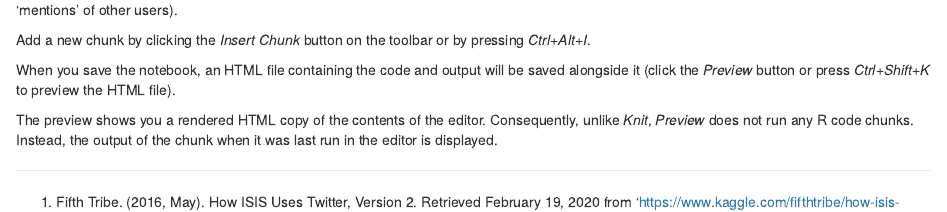
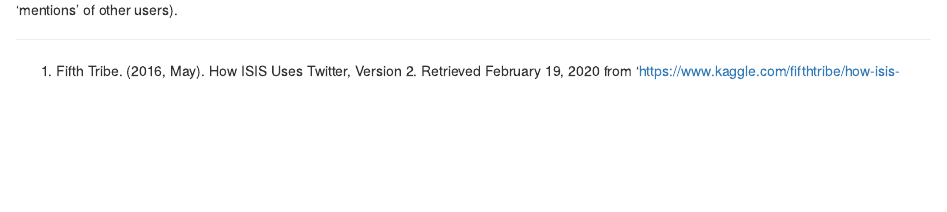
Before and after one commit to abuegho/NetworkAnalysis, an R Markdown document (Fanboys.Rmd): the page in a window 1100 px wide, from 840 px down. Rendered offline with R 4.5, knitr and Pandoc, with nearby package versions; some code elsewhere in the file could not run offline.

Commit message:
work in progress

````diff
--- a/Fanboys.Rmd
+++ b/Fanboys.Rmd
@@ -23,11 +23,5 @@ glimpse(twtr)
 ```
 As noted above, the data set captures variables such as the *username*, *followers*, *time*, and *tweets* (where the text in each tweet also contains ‘mentions’ of other users).
 
-Add a new chunk by clicking the *Insert Chunk* button on the toolbar or by pressing *Ctrl+Alt+I*.
-
-When you save the notebook, an HTML file containing the code and output will be saved alongside it (click the *Preview* button or press *Ctrl+Shift+K* to preview the HTML file).
-
-The preview shows you a rendered HTML copy of the contents of the editor. Consequently, unlike *Knit*, *Preview* does not run any R code chunks. Instead, the output of the chunk when it was last run in the editor is displayed.
-
 
 [^1]: Fifth Tribe. (2016, May). How ISIS Uses Twitter, Version 2. Retrieved February 19, 2020 from 'https://www.kaggle.com/fifthtribe/how-isis-uses-twitter'
````
